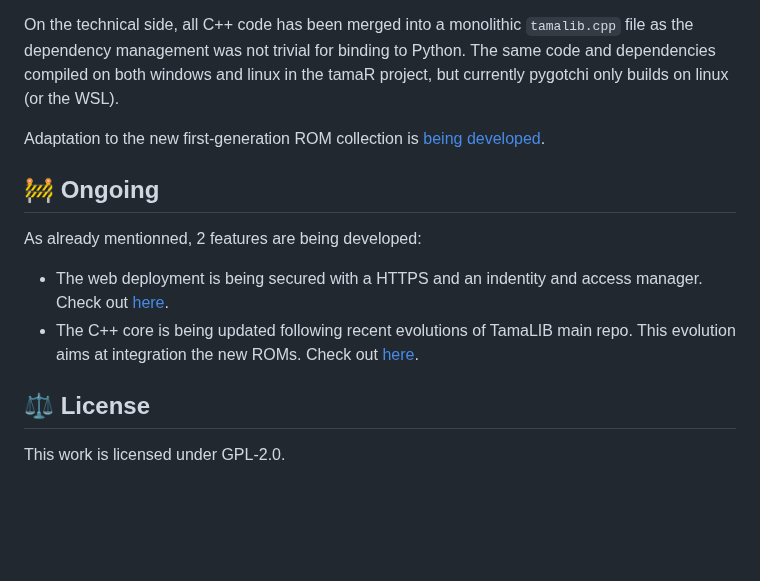
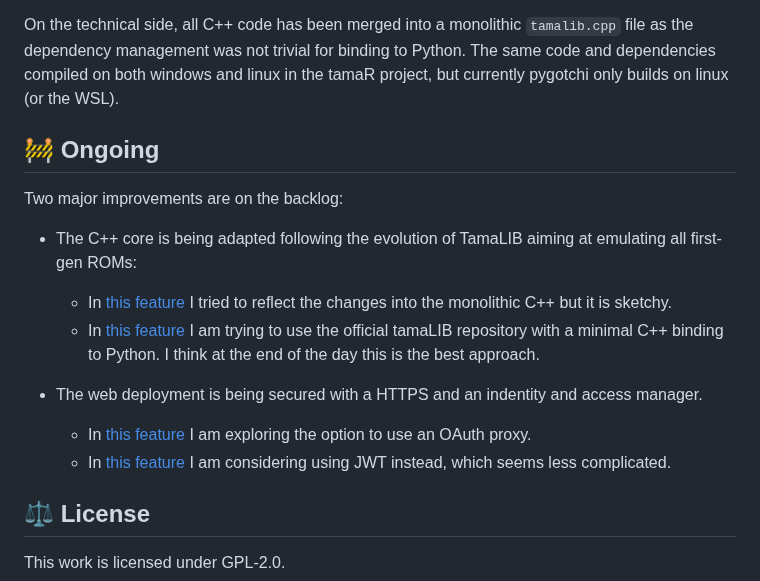
Before and after one commit to Almarch/pygotchi, a Markdown page: README.md, the part around one of its changes. Drawn GitHub-style; blank space fills up the shorter version.

```diff
--- a/README.md
+++ b/README.md
@@ -94,13 +94,17 @@ More recently, new first-generation ROMs have been released and TamaLIB has been
 
 On the technical side, all C++ code has been merged into a monolithic `tamalib.cpp` file as the dependency management was not trivial for binding to Python. The same code and dependencies compiled on both windows and linux in the tamaR project, but currently pygotchi only builds on linux (or the WSL).
 
-Adaptation to the new first-generation ROM collection is [being developed](https://github.com/Almarch/pygotchi/tree/feature/new-roms).
-
 ## 🚧 Ongoing
 
-As already mentionned, 2 features are being developed:
-- The web deployment is being secured with a HTTPS and an indentity and access manager. Check out [here](https://github.com/Almarch/pygotchi/tree/feature/keycloak).
-- The C++ core is being updated following recent evolutions of TamaLIB main repo. This evolution aims at integration the new ROMs. Check out [here](https://github.com/Almarch/pygotchi/tree/feature/new-roms).
+Two major improvements are on the backlog:
+
+- The C++ core is being adapted following the evolution of TamaLIB aiming at emulating all first-gen ROMs:
+    - In [this feature](https://github.com/Almarch/pygotchi/tree/feature/new-roms) I tried to reflect the changes into the monolithic C++ but it is sketchy.
+    - In [this feature](https://github.com/Almarch/pygotchi/tree/feature/src-tamalib) I am trying to use the official tamaLIB repository with a minimal C++ binding to Python. I think at the end of the day this is the best approach.
+
+- The web deployment is being secured with a HTTPS and an indentity and access manager.
+    - In [this feature](https://github.com/Almarch/pygotchi/tree/feature/keycloak) I am exploring the option to use an OAuth proxy.
+    - In [this feature](https://github.com/Almarch/pygotchi/tree/feature/keycloak-JWT) I am considering using JWT instead, which seems less complicated.
 
 ## ⚖️ License
 
```
Also changed, not shown: other parts of README.md (+3 -3 lines).
